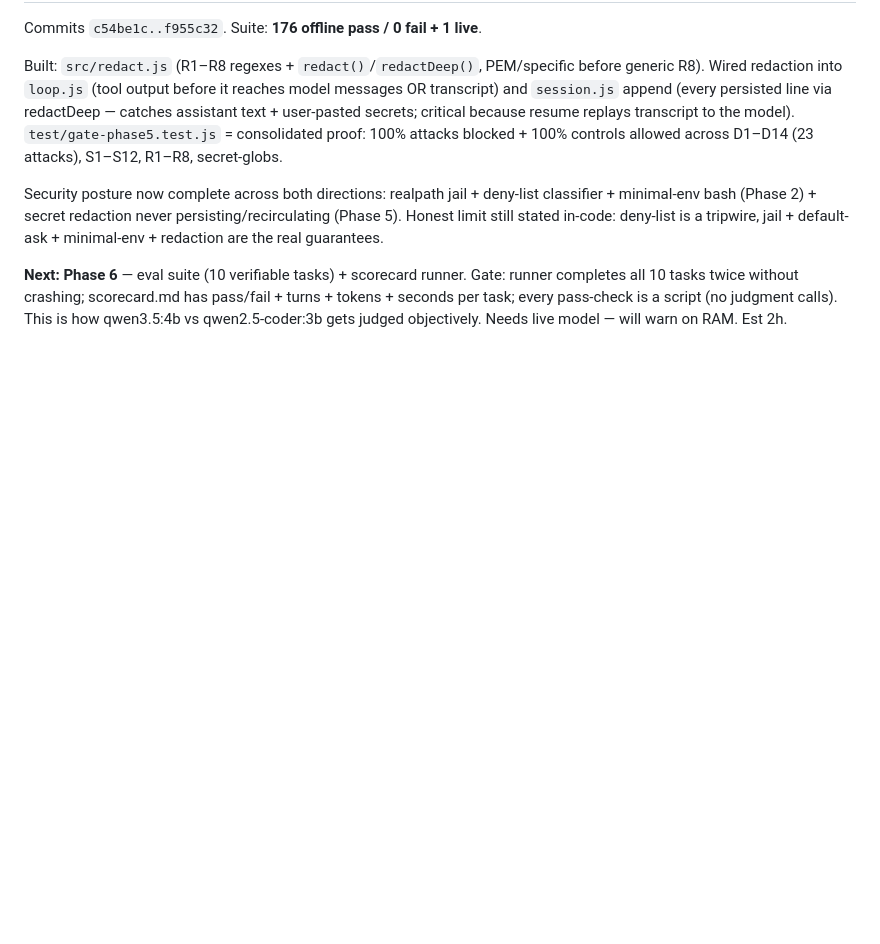
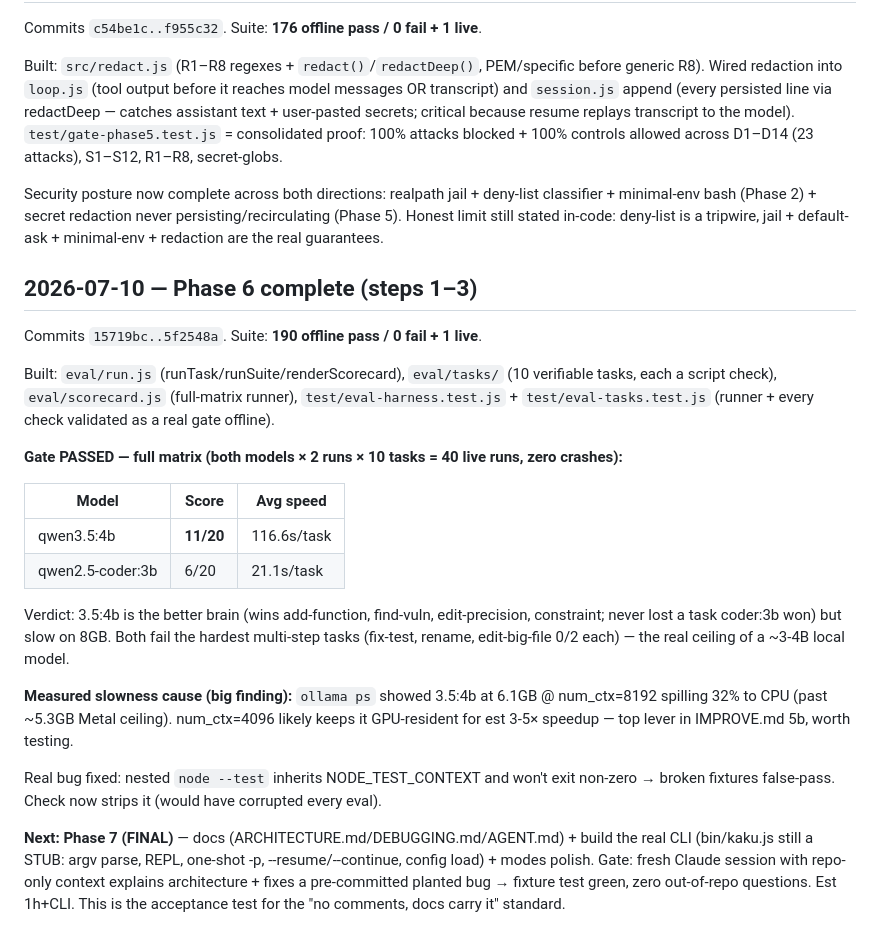
Before and after one commit to leonardtudor11/kakumeiteki, a Markdown page: session-notes.md, the part around the change. Rendered like a GitHub page; blank space fills up the shorter version.

Commit message:
phase 6 gate: notes + learning log — scorecard verdict + num_ctx speed finding
Co-Authored-By: Claude Fable 5 <noreply@anthropic.com>

```diff
--- a/session-notes.md
+++ b/session-notes.md
@@ -85,4 +85,23 @@ Built: `src/redact.js` (R1–R8 regexes + `redact()`/`redactDeep()`, PEM/specifi
 
 Security posture now complete across both directions: realpath jail + deny-list classifier + minimal-env bash (Phase 2) + secret redaction never persisting/recirculating (Phase 5). Honest limit still stated in-code: deny-list is a tripwire, jail + default-ask + minimal-env + redaction are the real guarantees.
 
-**Next: Phase 6** — eval suite (10 verifiable tasks) + scorecard runner. Gate: runner completes all 10 tasks twice without crashing; scorecard.md has pass/fail + turns + tokens + seconds per task; every pass-check is a script (no judgment calls). This is how qwen3.5:4b vs qwen2.5-coder:3b gets judged objectively. Needs live model — will warn on RAM. Est 2h.
+## 2026-07-10 — Phase 6 complete (steps 1–3)
+
+Commits `15719bc..5f2548a`. Suite: **190 offline pass / 0 fail + 1 live**.
+
+Built: `eval/run.js` (runTask/runSuite/renderScorecard), `eval/tasks/` (10 verifiable tasks, each a script check), `eval/scorecard.js` (full-matrix runner), `test/eval-harness.test.js` + `test/eval-tasks.test.js` (runner + every check validated as a real gate offline).
+
+**Gate PASSED — full matrix (both models × 2 runs × 10 tasks = 40 live runs, zero crashes):**
+
+| Model | Score | Avg speed |
+|---|---|---|
+| qwen3.5:4b | **11/20** | 116.6s/task |
+| qwen2.5-coder:3b | 6/20 | 21.1s/task |
+
+Verdict: 3.5:4b is the better brain (wins add-function, find-vuln, edit-precision, constraint; never lost a task coder:3b won) but slow on 8GB. Both fail the hardest multi-step tasks (fix-test, rename, edit-big-file 0/2 each) — the real ceiling of a ~3-4B local model.
+
+**Measured slowness cause (big finding):** `ollama ps` showed 3.5:4b at 6.1GB @ num_ctx=8192 spilling 32% to CPU (past ~5.3GB Metal ceiling). num_ctx=4096 likely keeps it GPU-resident for est 3-5× speedup — top lever in IMPROVE.md 5b, worth testing.
+
+Real bug fixed: nested `node --test` inherits NODE_TEST_CONTEXT and won't exit non-zero → broken fixtures false-pass. Check now strips it (would have corrupted every eval).
+
+**Next: Phase 7 (FINAL)** — docs (ARCHITECTURE.md/DEBUGGING.md/AGENT.md) + build the real CLI (bin/kaku.js still a STUB: argv parse, REPL, one-shot -p, --resume/--continue, config load) + modes polish. Gate: fresh Claude session with repo-only context explains architecture + fixes a pre-committed planted bug → fixture test green, zero out-of-repo questions. Est 1h+CLI. This is the acceptance test for the "no comments, docs carry it" standard.
```
